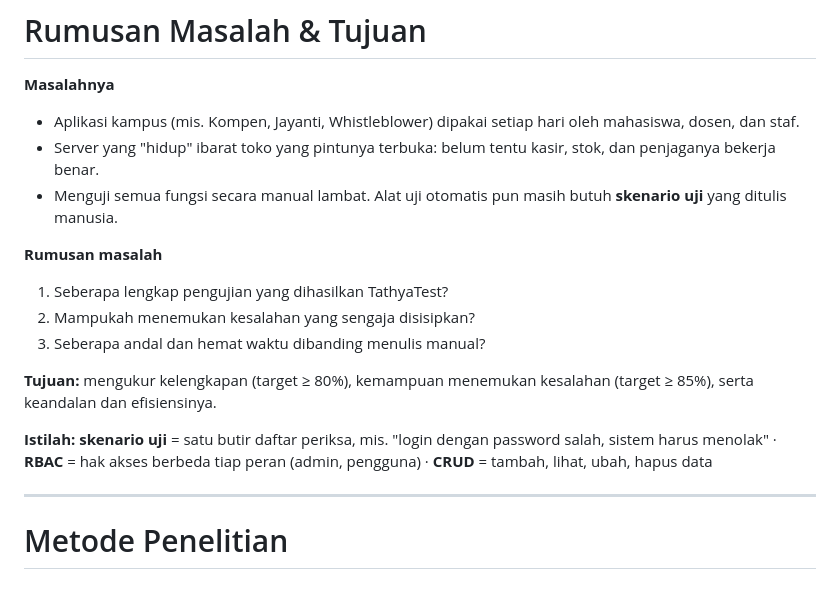
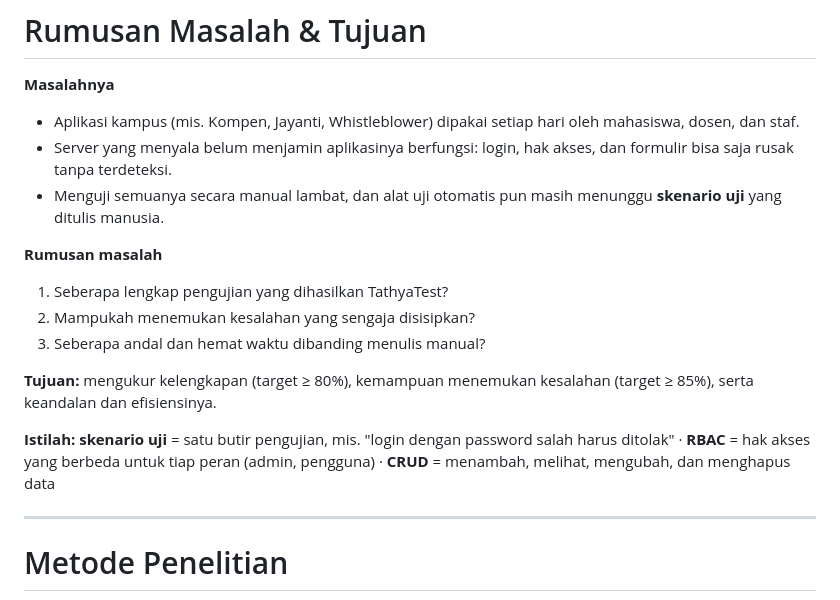
Before and after one commit to dhanifudin/tathyatest-docs, a Markdown page: presentasi/tathyatest.md, the part around the change. Drawn GitHub-style.

Commit message:
presentasi: rephrase Masalahnya and glossary on slide 2
Co-Authored-By: Claude Sonnet 5.5 <noreply@anthropic.com>

```diff
--- a/presentasi/tathyatest.md
+++ b/presentasi/tathyatest.md
@@ -35,8 +35,8 @@ Anggota:<br>
 
 **Masalahnya**
 - Aplikasi kampus (mis. Kompen, Jayanti, Whistleblower) dipakai setiap hari oleh mahasiswa, dosen, dan staf.
-- Server yang "hidup" ibarat toko yang pintunya terbuka: belum tentu kasir, stok, dan penjaganya bekerja benar.
-- Menguji semua fungsi secara manual lambat. Alat uji otomatis pun masih butuh **skenario uji** yang ditulis manusia.
+- Server yang menyala belum menjamin aplikasinya berfungsi: login, hak akses, dan formulir bisa saja rusak tanpa terdeteksi.
+- Menguji semuanya secara manual lambat, dan alat uji otomatis pun masih menunggu **skenario uji** yang ditulis manusia.
 
 </div>
 <div>
@@ -51,7 +51,7 @@ Anggota:<br>
 </div>
 </div>
 
-<div class="gloss"><b>Istilah:</b> <b>skenario uji</b> = satu butir daftar periksa, mis. "login dengan password salah, sistem harus menolak" · <b>RBAC</b> = hak akses berbeda tiap peran (admin, pengguna) · <b>CRUD</b> = tambah, lihat, ubah, hapus data</div>
+<div class="gloss"><b>Istilah:</b> <b>skenario uji</b> = satu butir pengujian, mis. "login dengan password salah harus ditolak" · <b>RBAC</b> = hak akses yang berbeda untuk tiap peran (admin, pengguna) · <b>CRUD</b> = menambah, melihat, mengubah, dan menghapus data</div>
 
 <!--
 Mulai dari masalah sehari-hari: aplikasi kampus dipakai terus, tetapi "server menyala" tidak sama dengan "aplikasi berfungsi benar". Pengujian manual butuh waktu, dan alat otomatis pun masih membutuhkan manusia menulis skenario ujinya. Tiga pertanyaan penelitian: seberapa lengkap, mampukah menemukan kesalahan, dan seberapa hemat waktu.
```
